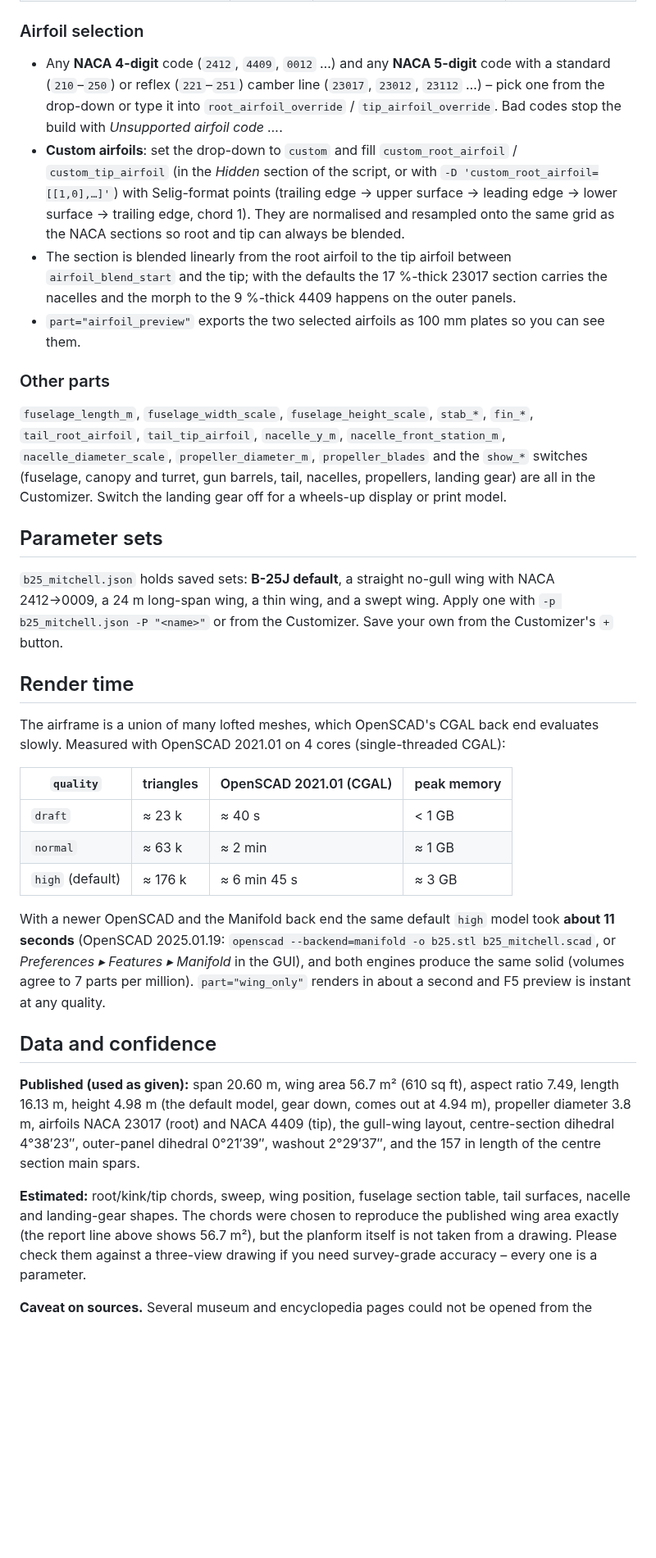
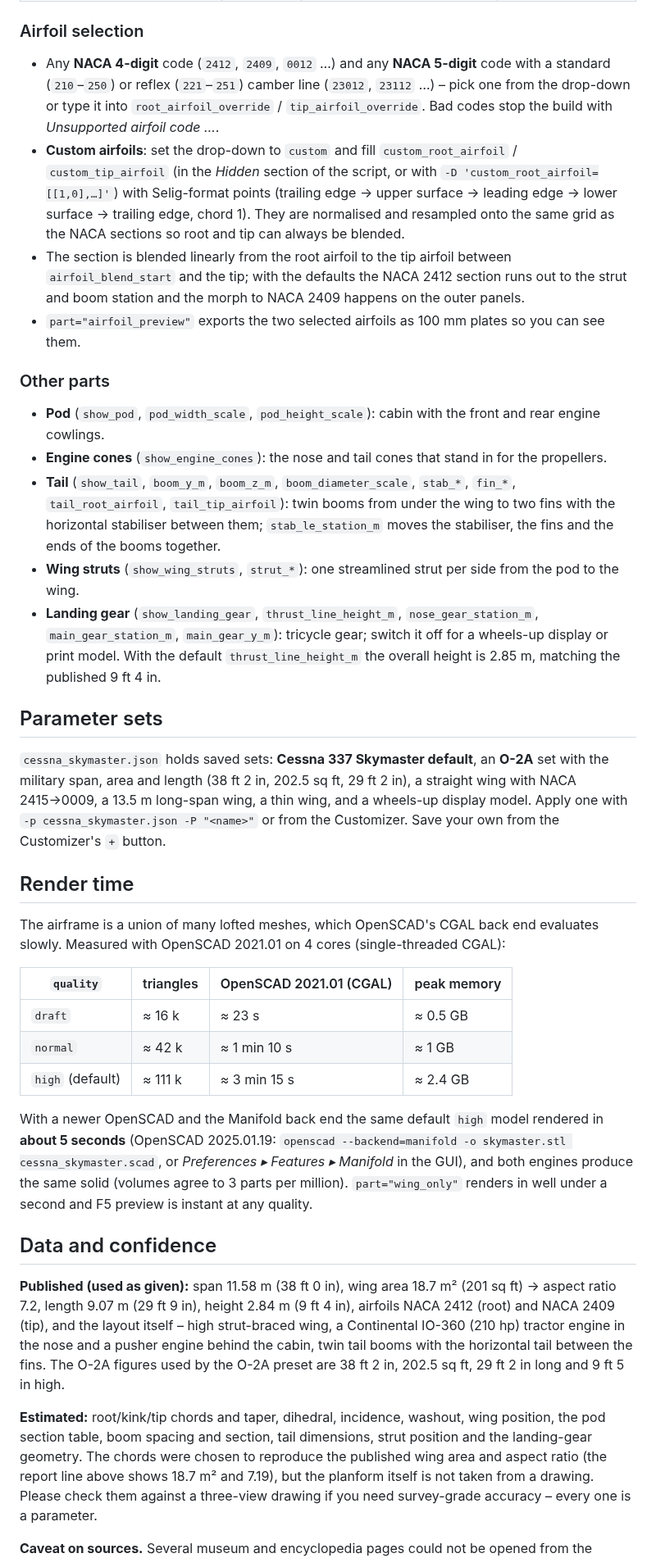
Before and after one commit to abu-infidel/scad-wing-3Dmodel-generator, a Markdown page: README.md, the part around one of its changes. Shown at 82% size. Rendered like a GitHub page; blank space fills up the shorter version.

```diff
--- a/README.md
+++ b/README.md
@@ -79,60 +91,67 @@ how solid each number is (see [Data and confidence](#data-and-confidence)).
 
 ### Airfoil selection
 
-* Any **NACA 4-digit** code (`2412`, `4409`, `0012` …) and any **NACA 5-digit** code with a standard
-  (`210`–`250`) or reflex (`221`–`251`) camber line (`23017`, `23012`, `23112` …) – pick one from the
-  drop-down or type it into `root_airfoil_override` / `tip_airfoil_override`. Bad codes stop the build with
+* Any **NACA 4-digit** code (`2412`, `2409`, `0012` …) and any **NACA 5-digit** code with a standard
+  (`210`–`250`) or reflex (`221`–`251`) camber line (`23012`, `23112` …) – pick one from the drop-down or type it
+  into `root_airfoil_override` / `tip_airfoil_override`. Bad codes stop the build with
   *Unsupported airfoil code …*.
 * **Custom airfoils**: set the drop-down to `custom` and fill `custom_root_airfoil` / `custom_tip_airfoil`
   (in the *Hidden* section of the script, or with `-D 'custom_root_airfoil=[[1,0],…]'`) with Selig-format
   points (trailing edge → upper surface → leading edge → lower surface → trailing edge, chord 1). They are
   normalised and resampled onto the same grid as the NACA sections so root and tip can always be blended.
-* The section is blended linearly from the root airfoil to the tip airfoil between
-  `airfoil_blend_start` and the tip; with the defaults the 17 %-thick 23017 section carries the nacelles and the
-  morph to the 9 %-thick 4409 happens on the outer panels.
+* The section is blended linearly from the root airfoil to the tip airfoil between `airfoil_blend_start` and the
+  tip; with the defaults the NACA 2412 section runs out to the strut and boom station and the morph to NACA 2409
+  happens on the outer panels.
 * `part="airfoil_preview"` exports the two selected airfoils as 100 mm plates so you can see them.
 
 ### Other parts
 
-`fuselage_length_m`, `fuselage_width_scale`, `fuselage_height_scale`, `stab_*`, `fin_*`, `tail_root_airfoil`,
-`tail_tip_airfoil`, `nacelle_y_m`, `nacelle_front_station_m`, `nacelle_diameter_scale`,
-`propeller_diameter_m`, `propeller_blades` and the `show_*` switches (fuselage, canopy and turret, gun barrels,
-tail, nacelles, propellers, landing gear) are all in the Customizer. Switch the landing gear off for a
-wheels-up display or print model.
+* **Pod** (`show_pod`, `pod_width_scale`, `pod_height_scale`): cabin with the front and rear engine cowlings.
+* **Engine cones** (`show_engine_cones`): the nose and tail cones that stand in for the propellers.
+* **Tail** (`show_tail`, `boom_y_m`, `boom_z_m`, `boom_diameter_scale`, `stab_*`, `fin_*`, `tail_root_airfoil`,
+  `tail_tip_airfoil`): twin booms from under the wing to two fins with the horizontal stabiliser between them;
+  `stab_le_station_m` moves the stabiliser, the fins and the ends of the booms together.
+* **Wing struts** (`show_wing_struts`, `strut_*`): one streamlined strut per side from the pod to the wing.
+* **Landing gear** (`show_landing_gear`, `thrust_line_height_m`, `nose_gear_station_m`, `main_gear_station_m`,
+  `main_gear_y_m`): tricycle gear; switch it off for a wheels-up display or print model. With the default
+  `thrust_line_height_m` the overall height is 2.85 m, matching the published 9 ft 4 in.
 
 ## Parameter sets
 
-`b25_mitchell.json` holds saved sets: **B-25J default**, a straight no-gull wing with NACA 2412→0009, a
-24 m long-span wing, a thin wing, and a swept wing. Apply one with `-p b25_mitchell.json -P "<name>"` or from
-the Customizer. Save your own from the Customizer's `+` button.
+`cessna_skymaster.json` holds saved sets: **Cessna 337 Skymaster default**, an **O-2A** set with the military
+span, area and length (38 ft 2 in, 202.5 sq ft, 29 ft 2 in), a straight wing with NACA 2415→0009, a 13.5 m
+long-span wing, a thin wing, and a wheels-up display model. Apply one with
+`-p cessna_skymaster.json -P "<name>"` or from the Customizer. Save your own from the Customizer's `+` button.
 
 ## Render time
 
-The airframe is a union of many lofted meshes, which OpenSCAD's CGAL back end evaluates slowly. Measured
-with OpenSCAD 2021.01 on 4 cores (single-threaded CGAL):
+The airframe is a union of many lofted meshes, which OpenSCAD's CGAL back end evaluates slowly. Measured with
+OpenSCAD 2021.01 on 4 cores (single-threaded CGAL):
 
 | `quality` | triangles | OpenSCAD 2021.01 (CGAL) | peak memory |
 |---|---|---|---|
-| `draft` | ≈ 23 k | ≈ 40 s | < 1 GB |
-| `normal` | ≈ 63 k | ≈ 2 min | ≈ 1 GB |
-| `high` (default) | ≈ 176 k | ≈ 6 min 45 s | ≈ 3 GB |
+| `draft` | ≈ 16 k | ≈ 23 s | ≈ 0.5 GB |
+| `normal` | ≈ 42 k | ≈ 1 min 10 s | ≈ 1 GB |
+| `high` (default) | ≈ 111 k | ≈ 3 min 15 s | ≈ 2.4 GB |
 
-With a newer OpenSCAD and the Manifold back end the same default `high` model took **about 11 seconds**
-(OpenSCAD 2025.01.19: `openscad --backend=manifold -o b25.stl b25_mitchell.scad`, or *Preferences ▸ Features ▸
-Manifold* in the GUI), and both engines produce the same solid (volumes agree to 7 parts per million).
-`part="wing_only"` renders in about a second and F5 preview is instant at any quality.
+With a newer OpenSCAD and the Manifold back end the same default `high` model rendered in **about 5 seconds**
+(OpenSCAD 2025.01.19: `openscad --backend=manifold -o skymaster.stl cessna_skymaster.scad`, or *Preferences ▸
+Features ▸ Manifold* in the GUI), and both engines produce the same solid (volumes agree to 3 parts per million).
+`part="wing_only"` renders in well under a second and F5 preview is instant at any quality.
 
 ## Data and confidence
 
-**Published (used as given):** span 20.60 m, wing area 56.7 m² (610 sq ft), aspect ratio 7.49, length 16.13 m,
-height 4.98 m (the default model, gear down, comes out at 4.94 m), propeller diameter 3.8 m, airfoils NACA 23017 (root) and NACA 4409 (tip), the gull-wing layout,
-centre-section dihedral 4°38′23″, outer-panel dihedral 0°21′39″, washout 2°29′37″, and the 157 in length of
-the centre section main spars.
+**Published (used as given):** span 11.58 m (38 ft 0 in), wing area 18.7 m² (201 sq ft) → aspect ratio 7.2,
+length 9.07 m (29 ft 9 in), height 2.84 m (9 ft 4 in), airfoils NACA 2412 (root) and NACA 2409 (tip), and the
+layout itself – high strut-braced wing, a Continental IO-360 (210 hp) tractor engine in the nose and a pusher
+engine behind the cabin, twin tail booms with the horizontal tail between the fins. The O-2A figures used by
+the O-2A preset are 38 ft 2 in, 202.5 sq ft, 29 ft 2 in long and 9 ft 5 in high.
 
-**Estimated:** root/kink/tip chords, sweep, wing position, fuselage section table, tail surfaces, nacelle
-and landing-gear shapes. The chords were chosen to reproduce the published wing area exactly (the report line
-above shows 56.7 m²), but the planform itself is not taken from a drawing. Please check them against a
-three-view drawing if you need survey-grade accuracy – every one is a parameter.
+**Estimated:** root/kink/tip chords and taper, dihedral, incidence, washout, wing position, the pod section
+table, boom spacing and section, tail dimensions, strut position and the landing-gear geometry. The chords
+were chosen to reproduce the published wing area and aspect ratio (the report line above shows 18.7 m² and 7.19),
+but the planform itself is not taken from a drawing. Please check them against a three-view drawing if you need
+survey-grade accuracy – every one is a parameter.
 
 **Caveat on sources.** Several museum and encyclopedia pages could not be opened from the environment this was
 written in, so the numbers come from search-result summaries of:
```
Also changed, not shown: other parts of README.md (+75 -61 lines), docs/preview.png, 13 other files.
